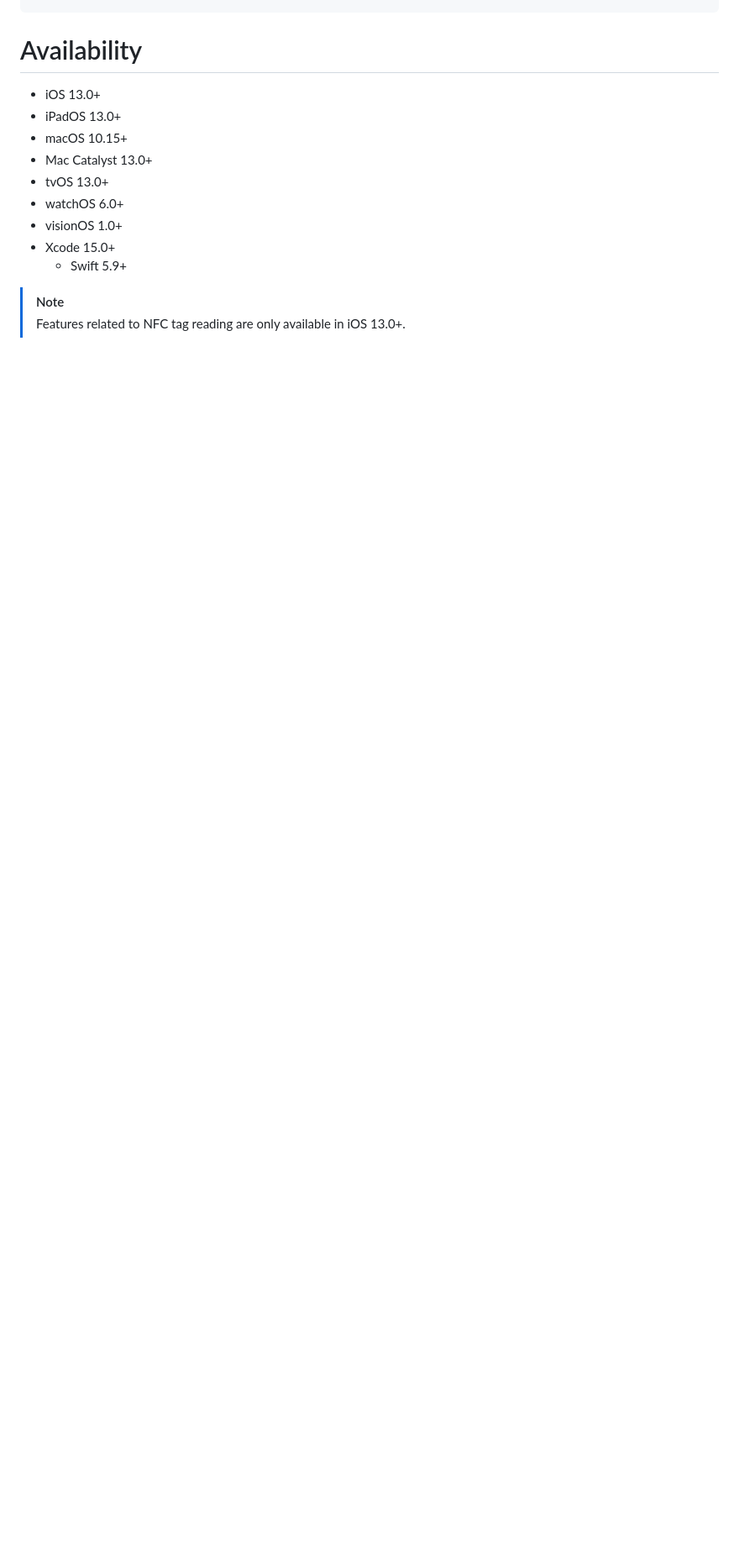
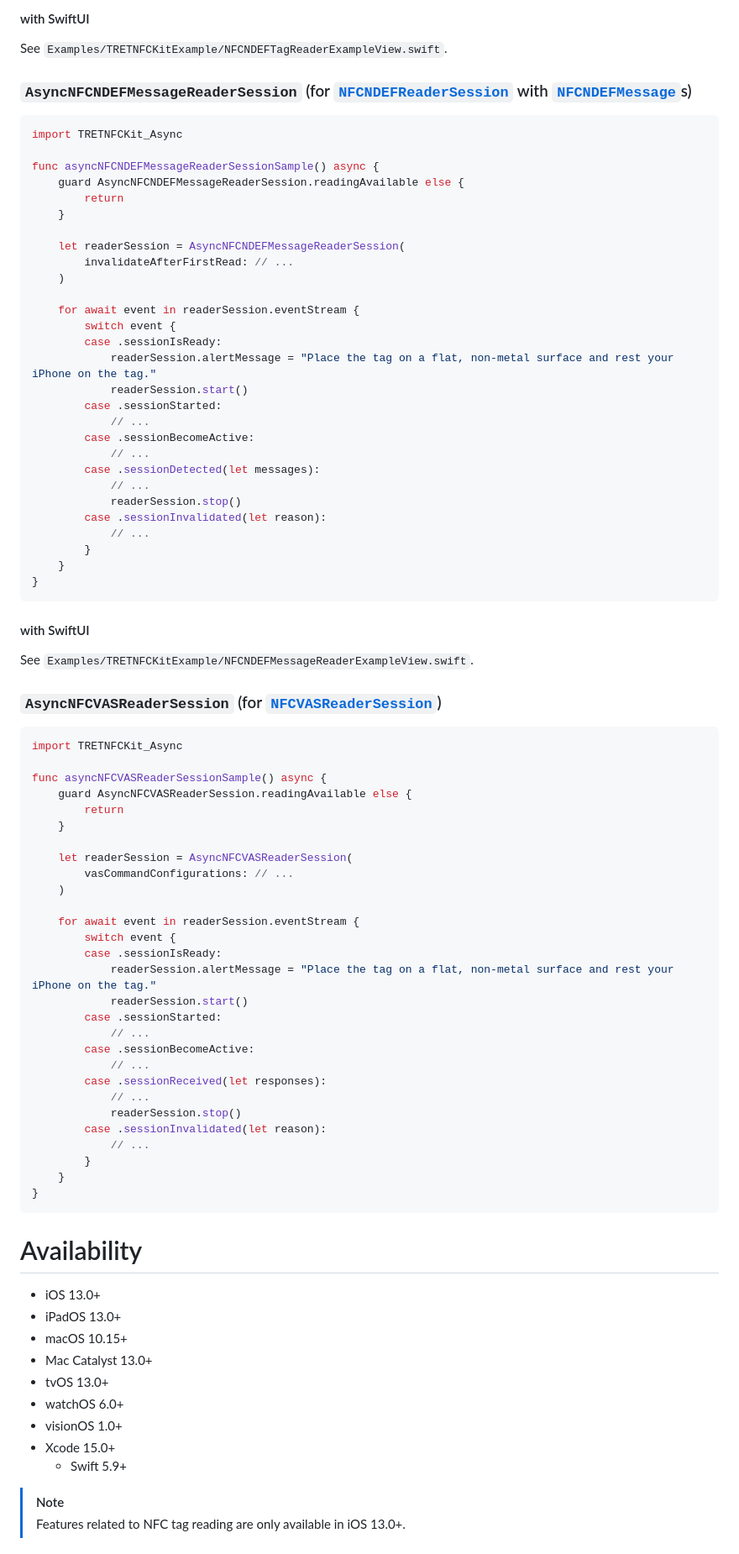
Before and after one commit to treastrain/TRETJapanNFCReader, a Markdown page: README.md, the part around one of its changes. Shown at 84% size. GitHub-like rendering; blank space fills up the shorter version.

Commit message:
Update README for async reader session wrappers

````diff
--- a/README.md
+++ b/README.md
@@ -297,3 +392,73 @@ Text("some view")
+#### with SwiftUI
+See `Examples/TRETNFCKitExample/NFCNDEFTagReaderExampleView.swift`.
+
+### `AsyncNFCNDEFMessageReaderSession` (for [`NFCNDEFReaderSession`](https://developer.apple.com/documentation/corenfc/nfcndefreadersession) with [`NFCNDEFMessage`](https://developer.apple.com/documentation/corenfc/nfcndeftag)s)
+```swift
+import TRETNFCKit_Async
+
+func asyncNFCNDEFMessageReaderSessionSample() async {
+    guard AsyncNFCNDEFMessageReaderSession.readingAvailable else {
+        return
+    }
+
+    let readerSession = AsyncNFCNDEFMessageReaderSession(
+        invalidateAfterFirstRead: // ...
+    )
+
+    for await event in readerSession.eventStream {
+        switch event {
+        case .sessionIsReady:
+            readerSession.alertMessage = "Place the tag on a flat, non-metal surface and rest your iPhone on the tag."
+            readerSession.start()
+        case .sessionStarted:
+            // ...
+        case .sessionBecomeActive:
+            // ...
+        case .sessionDetected(let messages):
+            // ...
+            readerSession.stop()
+        case .sessionInvalidated(let reason):
+            // ...
+        }
+    }
+}
+```
+
+#### with SwiftUI
+See `Examples/TRETNFCKitExample/NFCNDEFMessageReaderExampleView.swift`.
+
+### `AsyncNFCVASReaderSession` (for [`NFCVASReaderSession`](https://developer.apple.com/documentation/corenfc/nfcvasreadersession))
+```swift
+import TRETNFCKit_Async
+
+func asyncNFCVASReaderSessionSample() async {
+    guard AsyncNFCVASReaderSession.readingAvailable else {
+        return
+    }
+
+    let readerSession = AsyncNFCVASReaderSession(
+        vasCommandConfigurations: // ...
+    )
+
+    for await event in readerSession.eventStream {
+        switch event {
+        case .sessionIsReady:
+            readerSession.alertMessage = "Place the tag on a flat, non-metal surface and rest your iPhone on the tag."
+            readerSession.start()
+        case .sessionStarted:
+            // ...
+        case .sessionBecomeActive:
+            // ...
+        case .sessionReceived(let responses):
+            // ...
+            readerSession.stop()
+        case .sessionInvalidated(let reason):
+            // ...
+        }
+    }
+}
+```
+
 # Availability
 - iOS 13.0+
 - iPadOS 13.0+
````
Also changed, not shown: other parts of README.md (+114 -19 lines).
